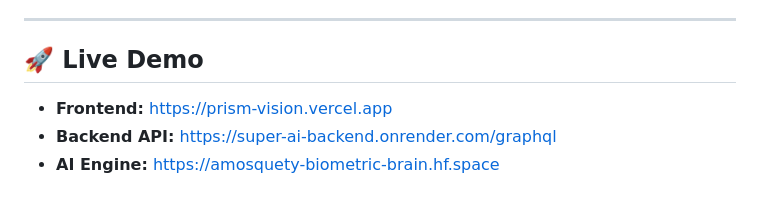
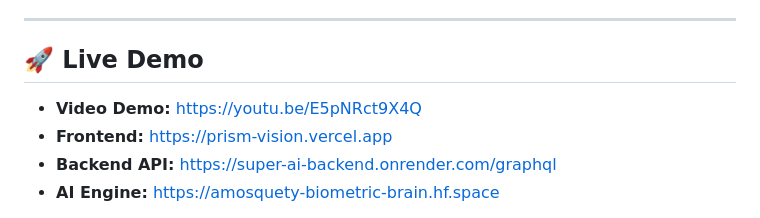
Before and after one commit to AmosQuety/Super-AI-App, a Markdown page: README.md, the part around the change. Rendered like a GitHub page.

Commit message:
Added the video demo hosted on youtube

```diff
--- a/README.md
+++ b/README.md
@@ -10,7 +10,7 @@ It features a microservices architecture separating the "Manager" (Node.js) from
 ---
 
 ## 🚀 Live Demo
-
+*  **Video Demo:** [https://youtu.be/E5pNRct9X4Q](https://youtu.be/E5pNRct9X4Q)
 *   **Frontend:** [https://prism-vision.vercel.app](https://prism-vision.vercel.app)
 *   **Backend API:** [https://super-ai-backend.onrender.com/graphql](https://super-ai-app.onrender.com/graphql)
 *   **AI Engine:** [https://amosquety-biometric-brain.hf.space](https://amosquety-biometric-brain.hf.space)
```
